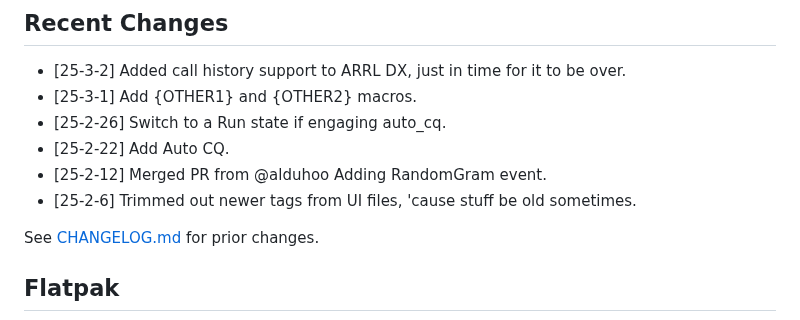
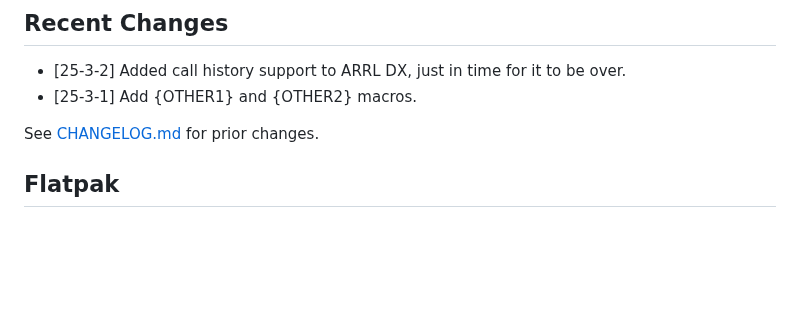
Before and after one commit to mbridak/not1mm, a Markdown page: README.md, the part around the change. GitHub-like rendering; blank space fills up the shorter version.

Commit message:
@mbridak trim

```diff
--- a/README.md
+++ b/README.md
@@ -211,10 +211,6 @@ generated, 'cause I'm lazy, list of those who've submitted PR's.
 
 - [25-3-2] Added call history support to ARRL DX, just in time for it to be over.
 - [25-3-1] Add {OTHER1} and {OTHER2} macros.
-- [25-2-26] Switch to a Run state if engaging auto_cq.
-- [25-2-22] Add Auto CQ.
-- [25-2-12] Merged PR from @alduhoo Adding RandomGram event.
-- [25-2-6] Trimmed out newer tags from UI files, 'cause stuff be old sometimes.
 
 See [CHANGELOG.md](CHANGELOG.md) for prior changes.
 
```
